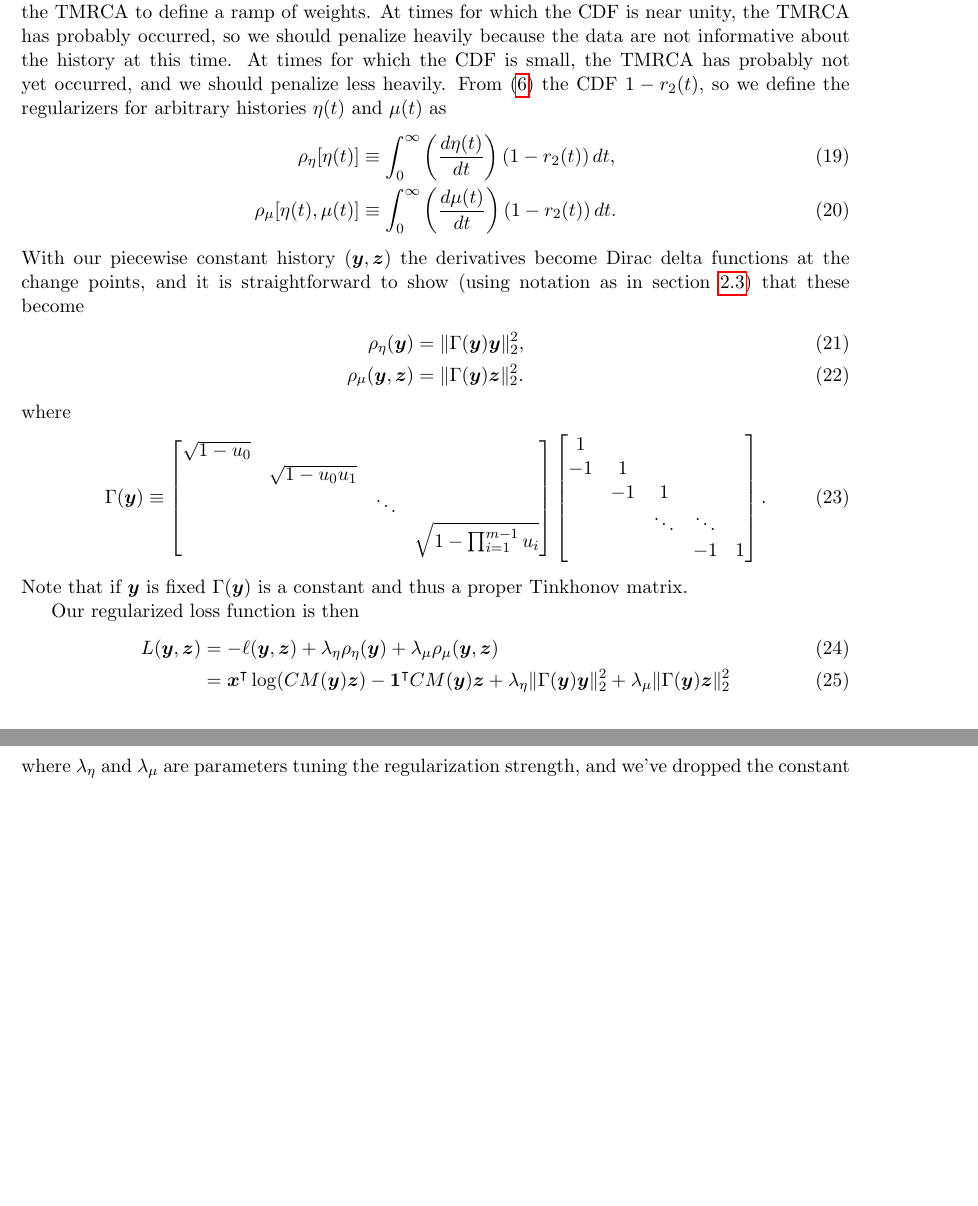
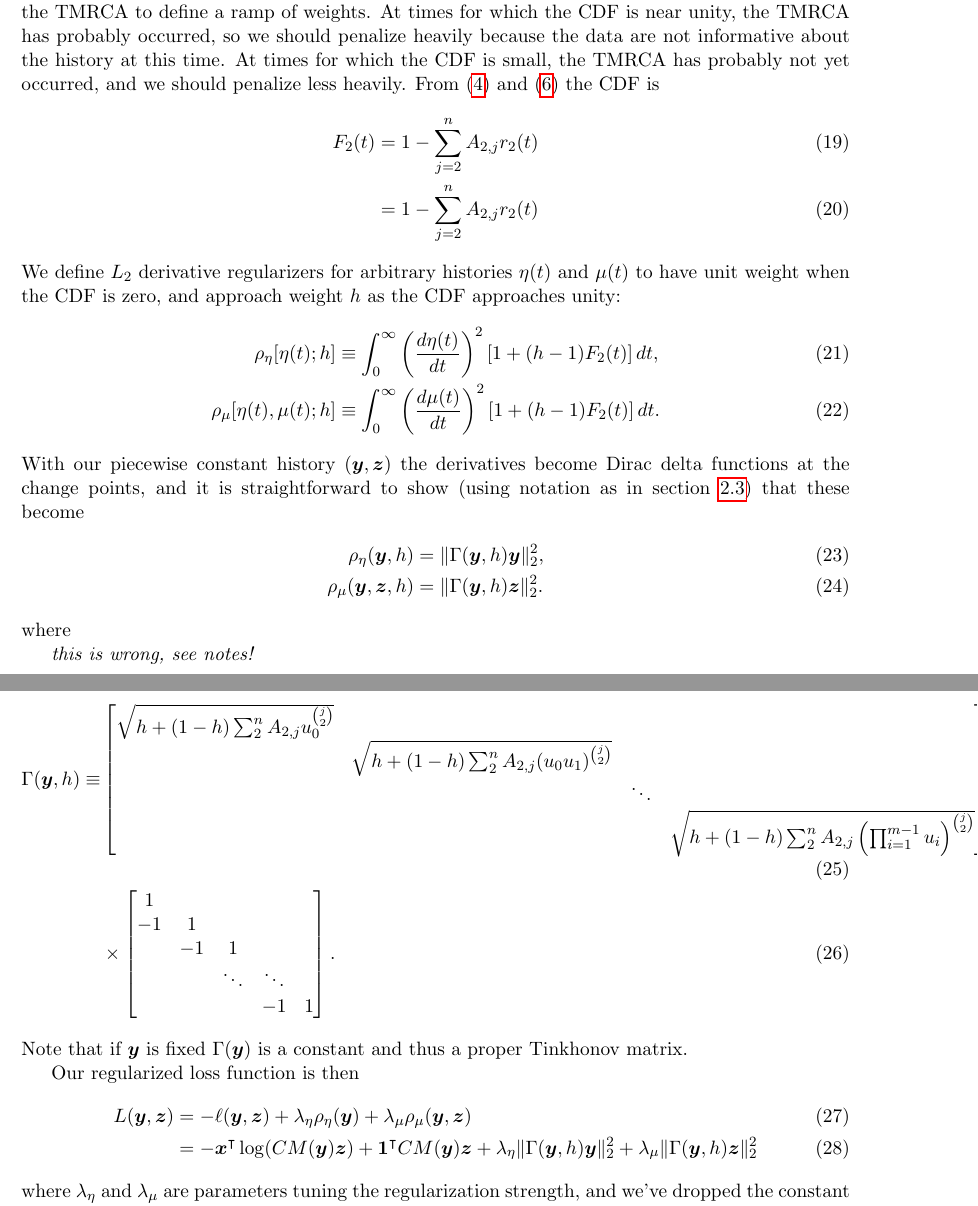
Before and after one commit to harrispopgen/mushi, a LaTeX paper (manuscript/main.tex): two parts of pages 6 and 7 of 8, joined at a grey line, cut so that both start at the same text, the shorter picture padded with empty space. Compiled offline with pdfLaTeX.

Commit message:
ms edits

```diff
--- a/manuscript/main.tex
+++ b/manuscript/main.tex
@@ -251,26 +258,35 @@ Thus, we will find it useful to penalize complexity in the history more heavily
 To do this we should like to use the CDF of the TMRCA to define a ramp of weights.
 At times for which the CDF is near unity, the TMRCA has probably occurred, so we should penalize heavily because the data are not informative about the history at this time.
 At times for which the CDF is small, the TMRCA has probably not yet occurred, and we should penalize less heavily.
-From \eqref{eqn:r} the CDF $1 - r_2(t)$, so we define the regularizers for arbitrary histories $\eta(t)$ and $\mu(t)$ as
+From \eqref{eqn:pi} and \eqref{eqn:r} the CDF is
 \begin{align}
-\rho_\eta[\eta(t)] &\equiv \int_0^\infty\left(\frac{d\eta(t)}{dt}\right)\left(1-r_2(t)\right)dt,\\
-\rho_\mu[\eta(t), \mu(t)] &\equiv \int_0^\infty\left(\frac{d\mu(t)}{dt}\right)\left(1-r_2(t)\right)dt.
+F_2(t) &= 1 - \sum_{j=2}^n A_{2,j}r_2(t)\\
+&= 1 - \sum_{j=2}^n A_{2,j}r_2(t)
+\end{align}
+We define $L_2$ derivative regularizers for arbitrary histories $\eta(t)$ and $\mu(t)$ to have unit weight when the CDF is zero, and approach weight $h$ as the CDF approaches unity:
+\begin{align}
+\rho_\eta[\eta(t); h] &\equiv \int_0^\infty\left(\frac{d\eta(t)}{dt}\right)^2\left[1+(h-1)F_2(t)\right]dt,\\
+\rho_\mu[\eta(t), \mu(t); h] &\equiv \int_0^\infty\left(\frac{d\mu(t)}{dt}\right)^2\left[1+(h-1)F_2(t)\right]dt.
 \end{align}
 With our piecewise constant history $(\boldsymbol y, \boldsymbol z)$ the derivatives become Dirac delta functions at the change points, and it is straightforward to show (using notation as in section \ref{sec:model:pcsws}) that these become
 \begin{align}
-\rho_\eta(\boldsymbol y) &= \|\Gamma(\boldsymbol y) \boldsymbol y\|_2^2,\\
-\rho_\mu(\boldsymbol y, \boldsymbol z) &= \|\Gamma(\boldsymbol y) \boldsymbol z\|_2^2.
+\rho_\eta(\boldsymbol y, h) &= \|\Gamma(\boldsymbol y, h) \boldsymbol y\|_2^2,\\
+\rho_\mu(\boldsymbol y, \boldsymbol z, h) &= \|\Gamma(\boldsymbol y, h) \boldsymbol z\|_2^2.
 \end{align}
 where
-\begin{equation}
+
+\emph{this is wrong, see notes!}
+
+\begin{align}
 \label{eqn:Gamma}
-\Gamma(\boldsymbol y) \equiv
+\Gamma(\boldsymbol y, h) \equiv&
 \begin{bmatrix}
-\sqrt{1-u_0} &     &        &                       \\
-  & \sqrt{1-u_0 u_1} &        &                       \\
+\sqrt{h+(1-h)\sum_2^n A_{2,j}u_0^{\binom{j}{2}}} &     &        &                       \\
+  & \sqrt{h+(1-h)\sum_2^n A_{2,j}(u_0u_1)^{\binom{j}{2}}} &        &                       \\
   &     & \ddots &                       \\
-  &     &        & \sqrt{1-\prod_{i=1}^{m-1}u_i}
-\end{bmatrix}
+  &     &        & \sqrt{h+(1-h)\sum_2^n A_{2,j}\left(\prod_{i=1}^{m-1}u_i\right)^{\binom{j}{2}}}
+\end{bmatrix}\\
+&\times
 \begin{bmatrix}
 1  &      &        &             &       \\
 -1 & 1  &        &             &       \\
@@ -278,13 +294,13 @@ where
      &      & \ddots & \ddots      &       \\
      &      &        & -1 & 1
 \end{bmatrix}.
-\end{equation}
+\end{align}
 Note that if $\boldsymbol y$ is fixed $\Gamma(\boldsymbol y)$ is a constant and thus a proper Tinkhonov matrix.
 
 Our regularized loss function is then
 \begin{align}
 L(\boldsymbol y, \boldsymbol z) &= - \ell(\boldsymbol y, \boldsymbol z) + \lambda_\eta \rho_\eta(\boldsymbol y) + \lambda_\mu \rho_\mu(\boldsymbol y, \boldsymbol z)\\
-&= \boldsymbol x^\intercal\log(C M(\boldsymbol y) \boldsymbol z) - \boldsymbol 1^\intercal C M(\boldsymbol y) \boldsymbol z + \lambda_\eta \|\Gamma(\boldsymbol y) \boldsymbol y\|_2^2 + \lambda_\mu \|\Gamma(\boldsymbol y) \boldsymbol z\|_2^2
+&= -\boldsymbol x^\intercal\log(C M(\boldsymbol y) \boldsymbol z) + \boldsymbol 1^\intercal C M(\boldsymbol y) \boldsymbol z + \lambda_\eta \|\Gamma(\boldsymbol y, h) \boldsymbol y\|_2^2 + \lambda_\mu \|\Gamma(\boldsymbol y, h) \boldsymbol z\|_2^2
 \end{align}
 where $\lambda_\eta$ and $\lambda_\mu$ are parameters tuning the regularization strength, and we've dropped the constant term from $\ell$.
 
```
Also changed, not shown: manuscript/main.tex (21 more changed lines).
